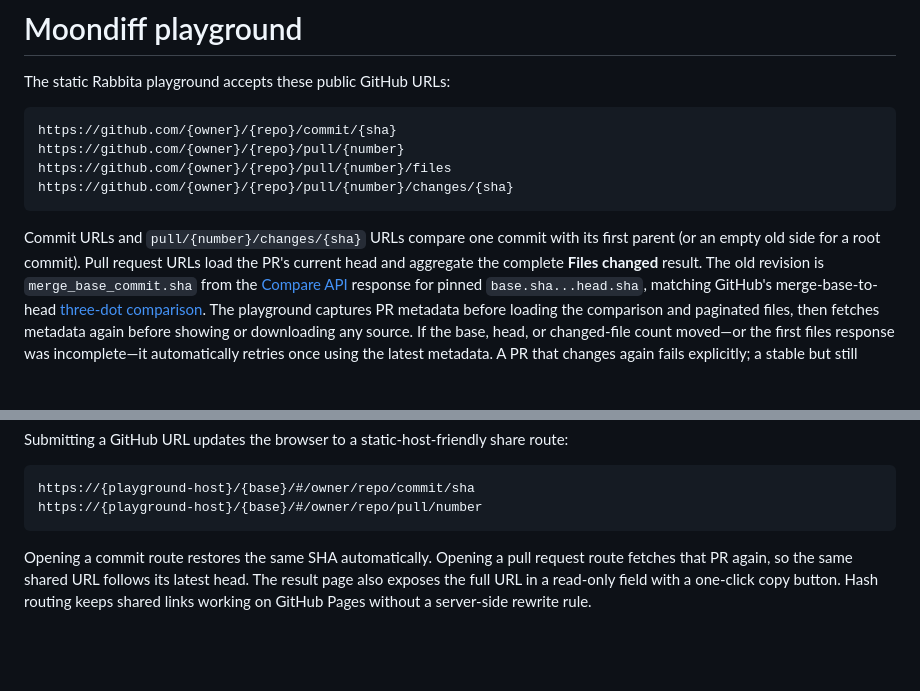
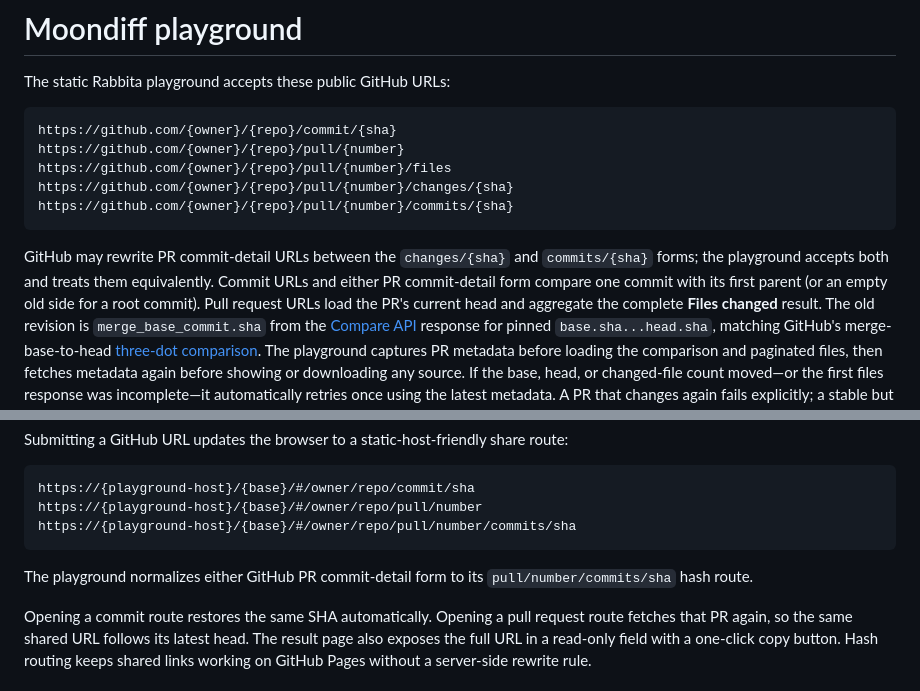
Before and after one commit to moonbit-community/moondiff, a Markdown page: playground/README.md, 2 parts joined by grey strips. Drawn GitHub-style; blank space fills up the shorter version.

````diff
--- a/playground/README.md
+++ b/playground/README.md
@@ -7,11 +7,14 @@ https://github.com/{owner}/{repo}/commit/{sha}
 https://github.com/{owner}/{repo}/pull/{number}
 https://github.com/{owner}/{repo}/pull/{number}/files
 https://github.com/{owner}/{repo}/pull/{number}/changes/{sha}
+https://github.com/{owner}/{repo}/pull/{number}/commits/{sha}
 ```
 
-Commit URLs and `pull/{number}/changes/{sha}` URLs compare one commit with its
-first parent (or an empty old side for a root commit). Pull request URLs load
-the PR's current head and aggregate the complete **Files changed** result. The
+GitHub may rewrite PR commit-detail URLs between the `changes/{sha}` and
+`commits/{sha}` forms; the playground accepts both and treats them equivalently.
+Commit URLs and either PR commit-detail form compare one commit with its first
+parent (or an empty old side for a root commit). Pull request URLs load the PR's
+current head and aggregate the complete **Files changed** result. The
 old revision is `merge_base_commit.sha` from the
 [Compare API](https://docs.github.com/en/rest/commits/commits#compare-two-commits)
 response for pinned `base.sha...head.sha`, matching GitHub's merge-base-to-head
@@ -87,7 +90,11 @@ route:
 ```text
 https://{playground-host}/{base}/#/owner/repo/commit/sha
 https://{playground-host}/{base}/#/owner/repo/pull/number
+https://{playground-host}/{base}/#/owner/repo/pull/number/commits/sha
 ```
+
+The playground normalizes either GitHub PR commit-detail form to its
+`pull/number/commits/sha` hash route.
 
 Opening a commit route restores the same SHA automatically. Opening a pull
 request route fetches that PR again, so the same shared URL follows its latest
````
Also changed, not shown: extension/README.md (added, +65 -0 lines).
